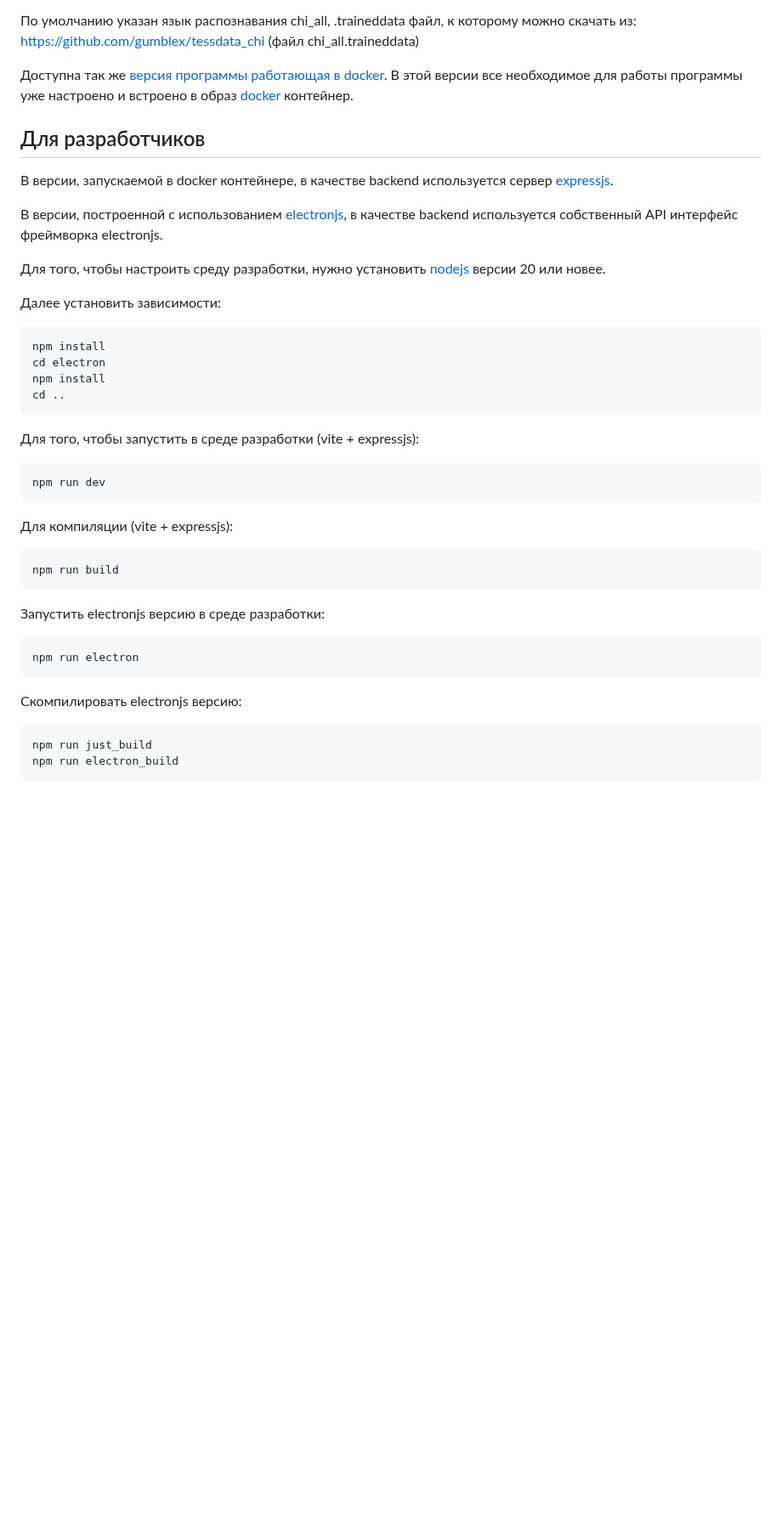
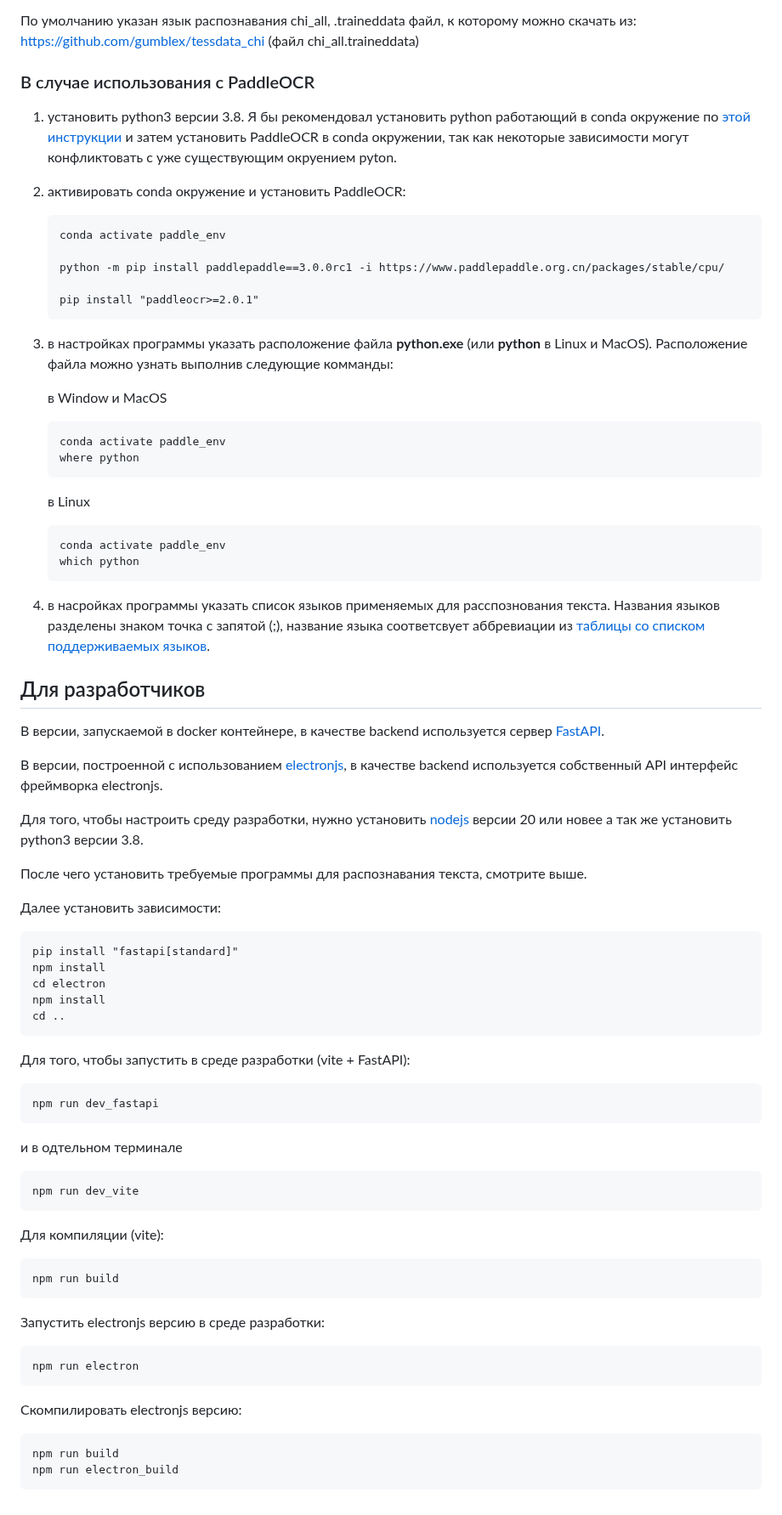
Before and after one commit to BigIskander/read_subtitles_from_image, a Markdown page: README_RUS.md, the part around one of its changes. Shown at 85% size. Rendered like a GitHub page; blank space fills up the shorter version.

Commit message:
Update Russian description.

````diff
--- a/README_RUS.md
+++ b/README_RUS.md
@@ -34,30 +42,60 @@ https://github.com/user-attachments/assets/6d610ada-971e-4d68-a9fd-2eb6c52160c4
 
 По умолчанию указан язык распознавания chi_all, .traineddata  файл,  к которому можно скачать из: https://github.com/gumblex/tessdata_chi (файл chi_all.traineddata)
 
-Доступна так же [версия программы работающая в docker](https://hub.docker.com/r/bigiskander/read_subtitles_from_image). В этой версии все необходимое для работы программы уже настроено и встроено в образ [docker](https://www.docker.com/) контейнер.
+### В случае использования с PaddleOCR
+1. установить python3 версии 3.8. Я бы рекомендовал установить python работающий в conda окружение по [этой инструкции](https://paddlepaddle.github.io/PaddleOCR/main/en/ppocr/environment.html) и затем установить PaddleOCR в conda окружении, так как некоторые зависимости могут конфликтовать с уже существующим окруением pyton.
+2. активировать conda окружение и установить PaddleOCR:
+    ```
+    conda activate paddle_env
+
+    python -m pip install paddlepaddle==3.0.0rc1 -i https://www.paddlepaddle.org.cn/packages/stable/cpu/
+
+    pip install "paddleocr>=2.0.1"
+    ```
+3. в настройках программы указать расположение файла **python.exe** (или **python** в Linux и MacOS). Расположение файла можно узнать выполнив следующие комманды:
+
+    в Window и MacOS
+    ```
+    conda activate paddle_env
+    where python
+    ```
+
+    в Linux
+    ```
+    conda activate paddle_env
+    which python
+    ```
+4. в насройках программы указать список языков применяемых для расспознования текста. Названия языков разделены знаком точка с запятой (;), название языка соответсвует аббревиации из [таблицы со списком поддерживаемых языков](https://paddlepaddle.github.io/PaddleOCR/main/en/ppocr/blog/multi_languages.html#5-support-languages-and-abbreviations).
 
 ## Для разработчиков
 
-В версии, запускаемой в docker контейнере, в качестве backend используется сервер [expressjs](https://expressjs.com/).
+В версии, запускаемой в docker контейнере, в качестве backend используется сервер [FastAPI](https://fastapi.tiangolo.com/).
 
 В версии, построенной с использованием [electronjs](https://www.electronjs.org/), в качестве backend используется собственный API интерфейс фреймворка electronjs.
 
-Для того, чтобы настроить среду разработки, нужно установить [nodejs](https://nodejs.org/en) версии 20 или новее.
+Для того, чтобы настроить среду разработки, нужно установить [nodejs](https://nodejs.org/en) версии 20 или новее а так же установить python3 версии 3.8.
+
+После чего установить требуемые программы для распознавания текста, смотрите выше.
 
 Далее установить зависимости:
 ```
+pip install "fastapi[standard]"
 npm install
 cd electron
 npm install
 cd ..
 ```
 
-Для того, чтобы запустить в среде разработки (vite + expressjs):
+Для того, чтобы запустить в среде разработки (vite + FastAPI):
 ```
-npm run dev
+npm run dev_fastapi
+```
+и в одтельном терминале
+```
+npm run dev_vite
 ```
 
-Для компиляции (vite + expressjs):
+Для компиляции (vite):
 ```
 npm run build
 ```
@@ -69,6 +107,6 @@ npm run electron
 
 Скомпилировать electronjs версию:
 ```
-npm run just_build
+npm run build
 npm run electron_build
 ```
````
Also changed, not shown: other parts of README_RUS.md (+13 -5 lines).
